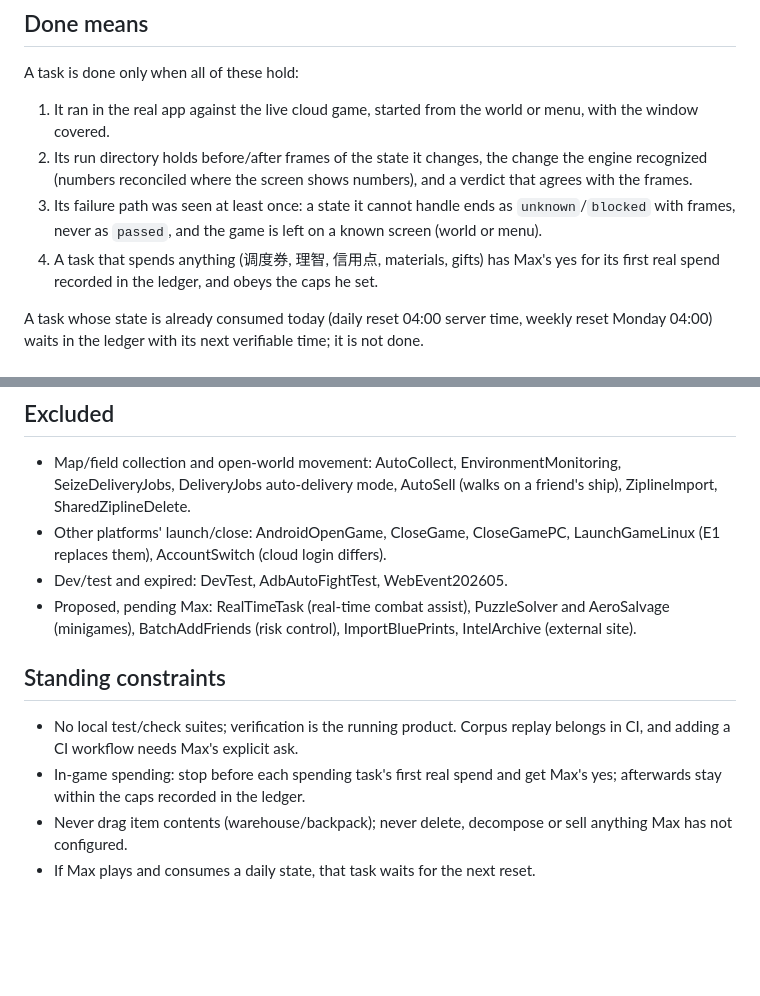
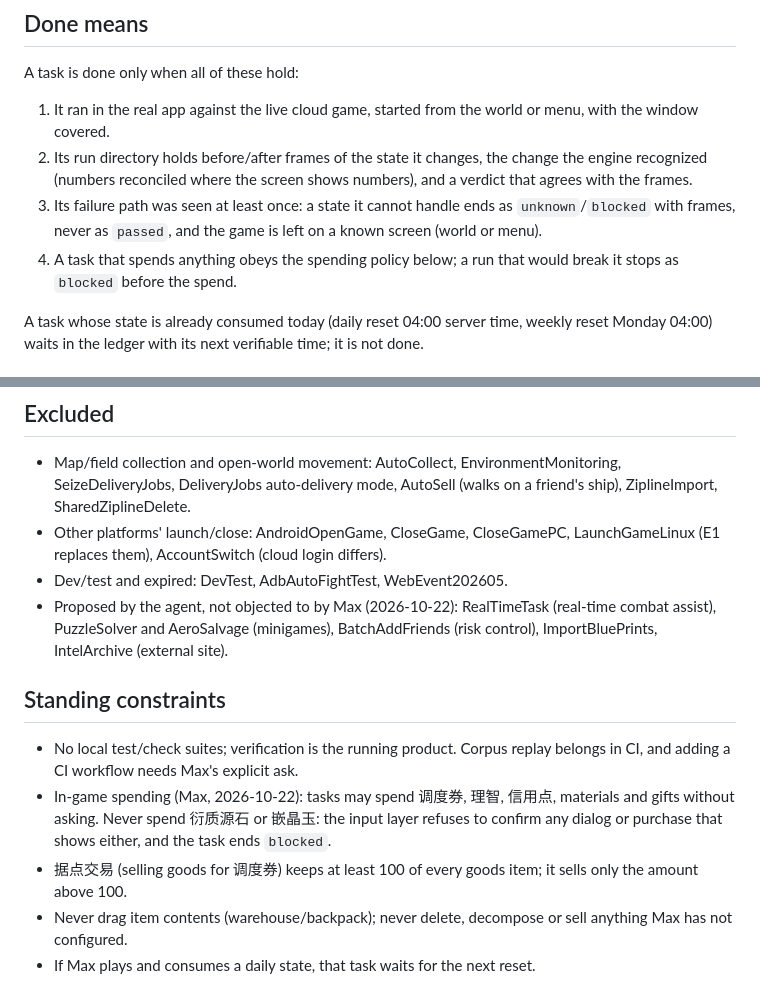
Before and after one commit to max1874/endfield-cloud, a Markdown page: GOAL.md, 2 parts joined by grey strips. Rendered like a GitHub page; blank space fills up the shorter version.

Commit message:
Record the spending policy in GOAL.md
Co-Authored-By: Claude Opus 5.5 <noreply@anthropic.com>

```diff
--- a/GOAL.md
+++ b/GOAL.md
@@ -23,8 +23,8 @@ A task is done only when all of these hold:
 3. Its failure path was seen at least once: a state it cannot handle ends as
    `unknown`/`blocked` with frames, never as `passed`, and the game is left on a
    known screen (world or menu).
-4. A task that spends anything (调度券, 理智, 信用点, materials, gifts) has Max's yes
-   for its first real spend recorded in the ledger, and obeys the caps he set.
+4. A task that spends anything obeys the spending policy below; a run that would
+   break it stops as `blocked` before the spend.
 
 A task whose state is already consumed today (daily reset 04:00 server time, weekly
 reset Monday 04:00) waits in the ledger with its next verifiable time; it is not done.
@@ -79,7 +79,7 @@ Order follows value and dependency. MaaEnd name in brackets for reference.
 - Other platforms' launch/close: AndroidOpenGame, CloseGame, CloseGamePC,
   LaunchGameLinux (E1 replaces them), AccountSwitch (cloud login differs).
 - Dev/test and expired: DevTest, AdbAutoFightTest, WebEvent202605.
-- Proposed, pending Max: RealTimeTask (real-time combat assist), PuzzleSolver and
+- Proposed by the agent, not objected to by Max (2026-10-22): RealTimeTask (real-time combat assist), PuzzleSolver and
   AeroSalvage (minigames), BatchAddFriends (risk control), ImportBluePrints,
   IntelArchive (external site).
 
@@ -87,8 +87,11 @@ Order follows value and dependency. MaaEnd name in brackets for reference.
 
 - No local test/check suites; verification is the running product. Corpus replay
   belongs in CI, and adding a CI workflow needs Max's explicit ask.
-- In-game spending: stop before each spending task's first real spend and get Max's
-  yes; afterwards stay within the caps recorded in the ledger.
+- In-game spending (Max, 2026-10-22): tasks may spend 调度券, 理智, 信用点, materials
+  and gifts without asking. Never spend 衍质源石 or 嵌晶玉: the input layer refuses
+  to confirm any dialog or purchase that shows either, and the task ends `blocked`.
+- 据点交易 (selling goods for 调度券) keeps at least 100 of every goods item; it
+  sells only the amount above 100.
 - Never drag item contents (warehouse/backpack); never delete, decompose or sell
   anything Max has not configured.
 - If Max plays and consumes a daily state, that task waits for the next reset.
```
